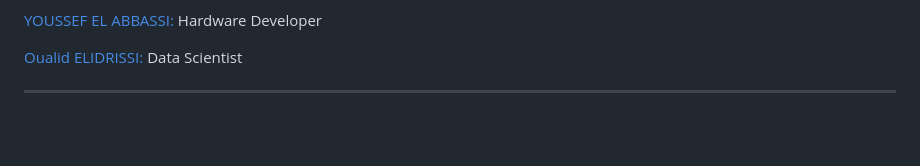
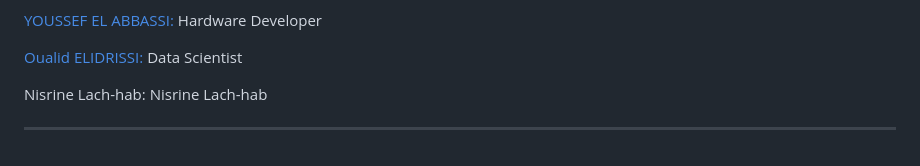
Before and after one commit to DexterTaha/SAR-EQViz, a Markdown page: README.md, the part around one of its changes. GitHub-like rendering; blank space fills up the shorter version.

```diff
--- a/README.md
+++ b/README.md
@@ -57,5 +59,7 @@ Meet the team:
 
 <a href="https://www.linkedin.com/in/oualid-elidrissi/">Oualid ELIDRISSI: </a>Data Scientist
 
+<a href="">Nisrine Lach-hab: </a>Nisrine Lach-hab
+
 
 --------
```
Also changed, not shown: other parts of README.md (+4 -2 lines).
